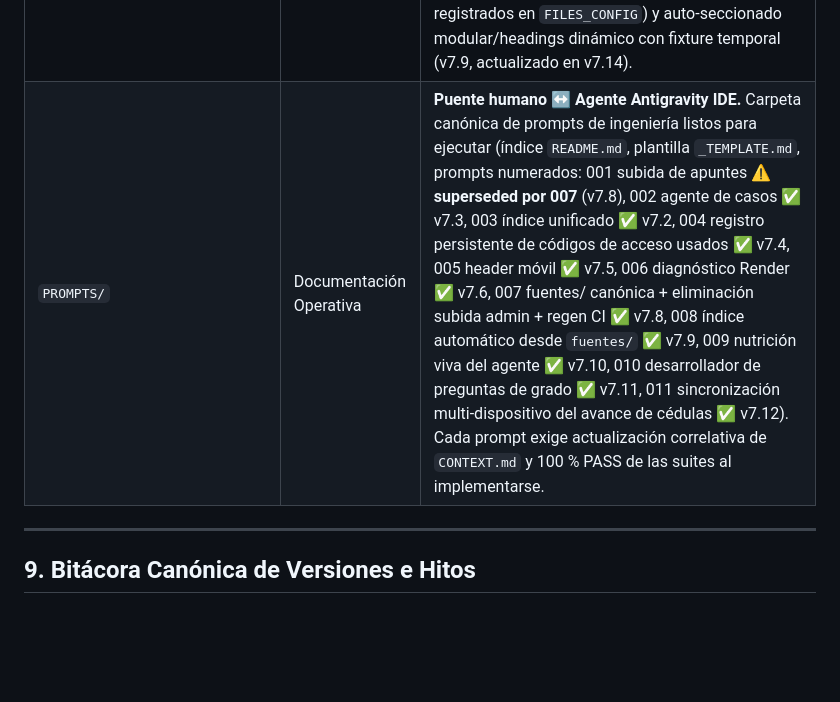
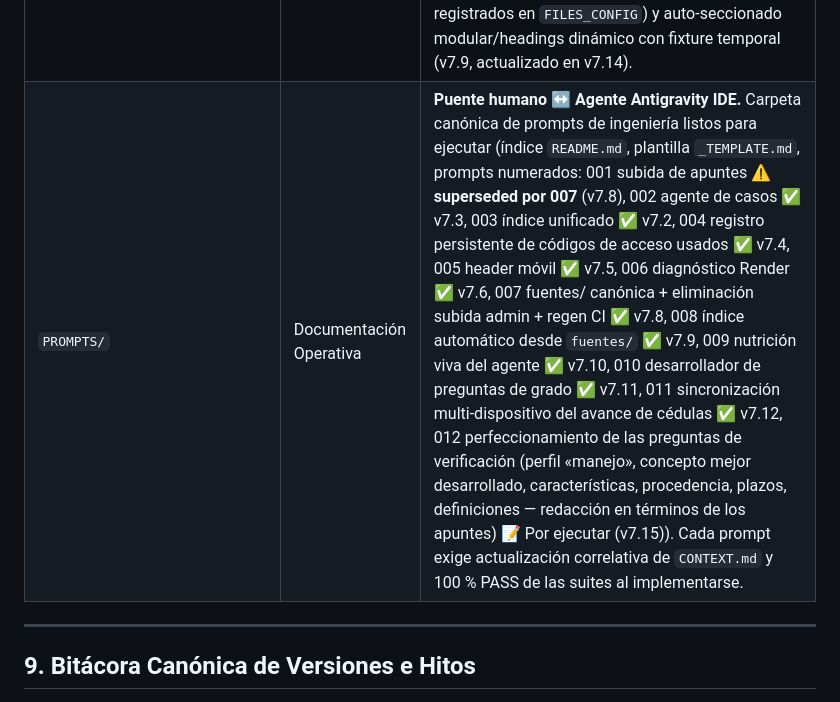
Before and after one commit to Dvmyvn-hash/estudio-de-grado-app, a Markdown page: CONTEXT.md, the part around the change. Drawn GitHub-style; blank space fills up the shorter version.

```diff
--- a/CONTEXT.md
+++ b/CONTEXT.md
@@ -846,7 +846,7 @@ stateDiagram-v2
 | `test_e2e_case_flow.cjs` | Test E2E | Suite integral de 753 pruebas (100% PASS) que audita casos IA, seguridad, rúbrica AIME, confidencialidad, multi-dispositivo, limitación en Modo Demo vs. Pase Activo, canonización de fuentes, ordenamiento canónico `indexCode`, los 13 arquetipos con nutrición viva, la Subsección 23.6 con nutrición dinámica y citas corpus-driven (v7.10), la Subsección 24.4 con el Desarrollador de Preguntas de Verificación del Agente (`QuestionDeveloper`, v7.11), la **Sección 25** con la sincronización multi-dispositivo del avance de cédulas (57 tests: `401`/`400`/`413`, LWW por cédula, multi-dispositivo, aislamiento, purga sin huérfanos y contrato de cliente con mocks, v7.12), y el canon de 103 tópicos / 59 procesales / 50 cédulas aportadas por las fuentes registradas (v7.14). |
 | `test_mobile_header_theme.cjs` | Test E2E | Suite de 20 pruebas (100% PASS) que verifica el layout móvil solo-íconos, touch targets $\ge 44 \times 44\text{ px}$, accesibilidad ARIA, inmutabilidad de Dark Academy y ausencia absoluta de selectores/botones de modo claro. |
 | `test_deduplication_flow.cjs` | Test Integración | Suite de 8 pruebas (100% PASS) que verifica deduplicación canónica en `all_afg_topics.json`, unicidad de `indexCode`, auto-curación de 206 a 103 tópicos en `StorageService.getData()`, invariante de `discover_fuentes_files('fuentes') == []` (8 registrados en `FILES_CONFIG`) y auto-seccionado modular/headings dinámico con fixture temporal (v7.9, actualizado en v7.14). |
-| `PROMPTS/` | Documentación Operativa | **Puente humano ↔ Agente Antigravity IDE.** Carpeta canónica de prompts de ingeniería listos para ejecutar (índice `README.md`, plantilla `_TEMPLATE.md`, prompts numerados: 001 subida de apuntes ⚠️ **superseded por 007** (v7.8), 002 agente de casos ✅ v7.3, 003 índice unificado ✅ v7.2, 004 registro persistente de códigos de acceso usados ✅ v7.4, 005 header móvil ✅ v7.5, 006 diagnóstico Render ✅ v7.6, 007 fuentes/ canónica + eliminación subida admin + regen CI ✅ v7.8, 008 índice automático desde `fuentes/` ✅ v7.9, 009 nutrición viva del agente ✅ v7.10, 010 desarrollador de preguntas de grado ✅ v7.11, 011 sincronización multi-dispositivo del avance de cédulas ✅ v7.12). Cada prompt exige actualización correlativa de `CONTEXT.md` y 100 % PASS de las suites al implementarse. |
+| `PROMPTS/` | Documentación Operativa | **Puente humano ↔ Agente Antigravity IDE.** Carpeta canónica de prompts de ingeniería listos para ejecutar (índice `README.md`, plantilla `_TEMPLATE.md`, prompts numerados: 001 subida de apuntes ⚠️ **superseded por 007** (v7.8), 002 agente de casos ✅ v7.3, 003 índice unificado ✅ v7.2, 004 registro persistente de códigos de acceso usados ✅ v7.4, 005 header móvil ✅ v7.5, 006 diagnóstico Render ✅ v7.6, 007 fuentes/ canónica + eliminación subida admin + regen CI ✅ v7.8, 008 índice automático desde `fuentes/` ✅ v7.9, 009 nutrición viva del agente ✅ v7.10, 010 desarrollador de preguntas de grado ✅ v7.11, 011 sincronización multi-dispositivo del avance de cédulas ✅ v7.12, 012 perfeccionamiento de las preguntas de verificación (perfil «manejo», concepto mejor desarrollado, características, procedencia, plazos, definiciones — redacción en términos de los apuntes) 📝 Por ejecutar (v7.15)). Cada prompt exige actualización correlativa de `CONTEXT.md` y 100 % PASS de las suites al implementarse. |
 
 ---
 
```
Also changed, not shown: PROMPTS/012_perfeccionar_preguntas_verificacion_manejo.md (added, +144 -0 lines), PROMPTS/README.md (+1 -0 lines).
